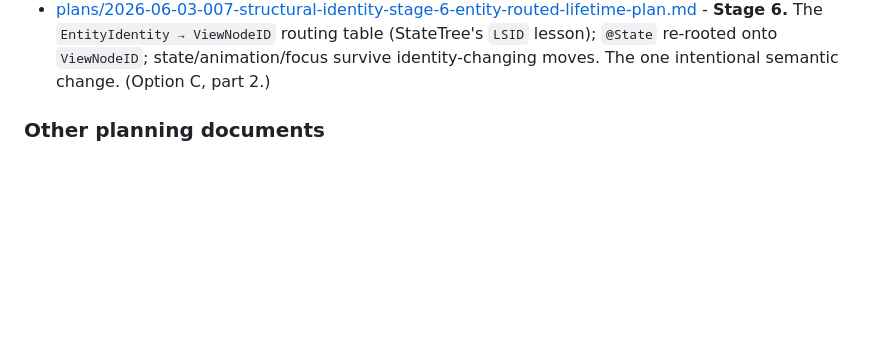
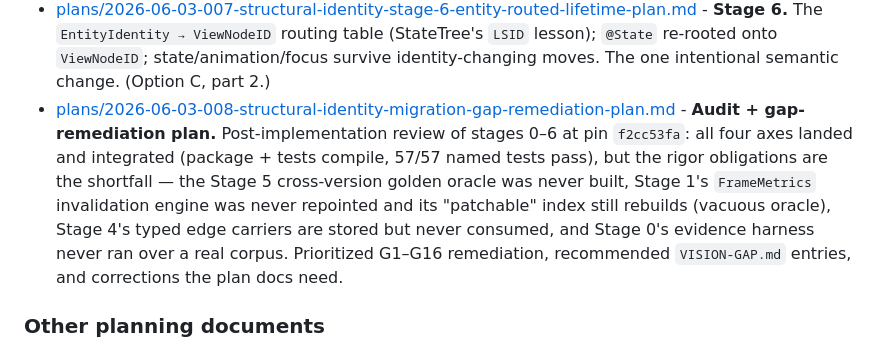
Before and after one commit to SwiftTUI/swift-tui-org, a Markdown page: docs/README.md, the part around the change. Rendered like a GitHub page; blank space fills up the shorter version.

Commit message:
docs: index the structural-identity audit + gap-remediation plan (008)

```diff
--- a/docs/README.md
+++ b/docs/README.md
@@ -75,6 +75,15 @@ the entry point, which holds the *why* and indexes the per-stage *how*.
   **Stage 6.** The `EntityIdentity → ViewNodeID` routing table (StateTree's `LSID`
   lesson); `@State` re-rooted onto `ViewNodeID`; state/animation/focus survive
   identity-changing moves. The one intentional semantic change. (Option C, part 2.)
+- [plans/2026-06-03-008-structural-identity-migration-gap-remediation-plan.md](plans/2026-06-03-008-structural-identity-migration-gap-remediation-plan.md) -
+  **Audit + gap-remediation plan.** Post-implementation review of stages 0–6 at
+  pin `f2cc53fa`: all four axes landed and integrated (package + tests compile,
+  57/57 named tests pass), but the rigor obligations are the shortfall — the Stage 5
+  cross-version golden oracle was never built, Stage 1's `FrameMetrics` invalidation
+  engine was never repointed and its "patchable" index still rebuilds (vacuous
+  oracle), Stage 4's typed edge carriers are stored but never consumed, and Stage 0's
+  evidence harness never ran over a real corpus. Prioritized G1–G16 remediation,
+  recommended `VISION-GAP.md` entries, and corrections the plan docs need.
 
 ### Other planning documents
 
```
